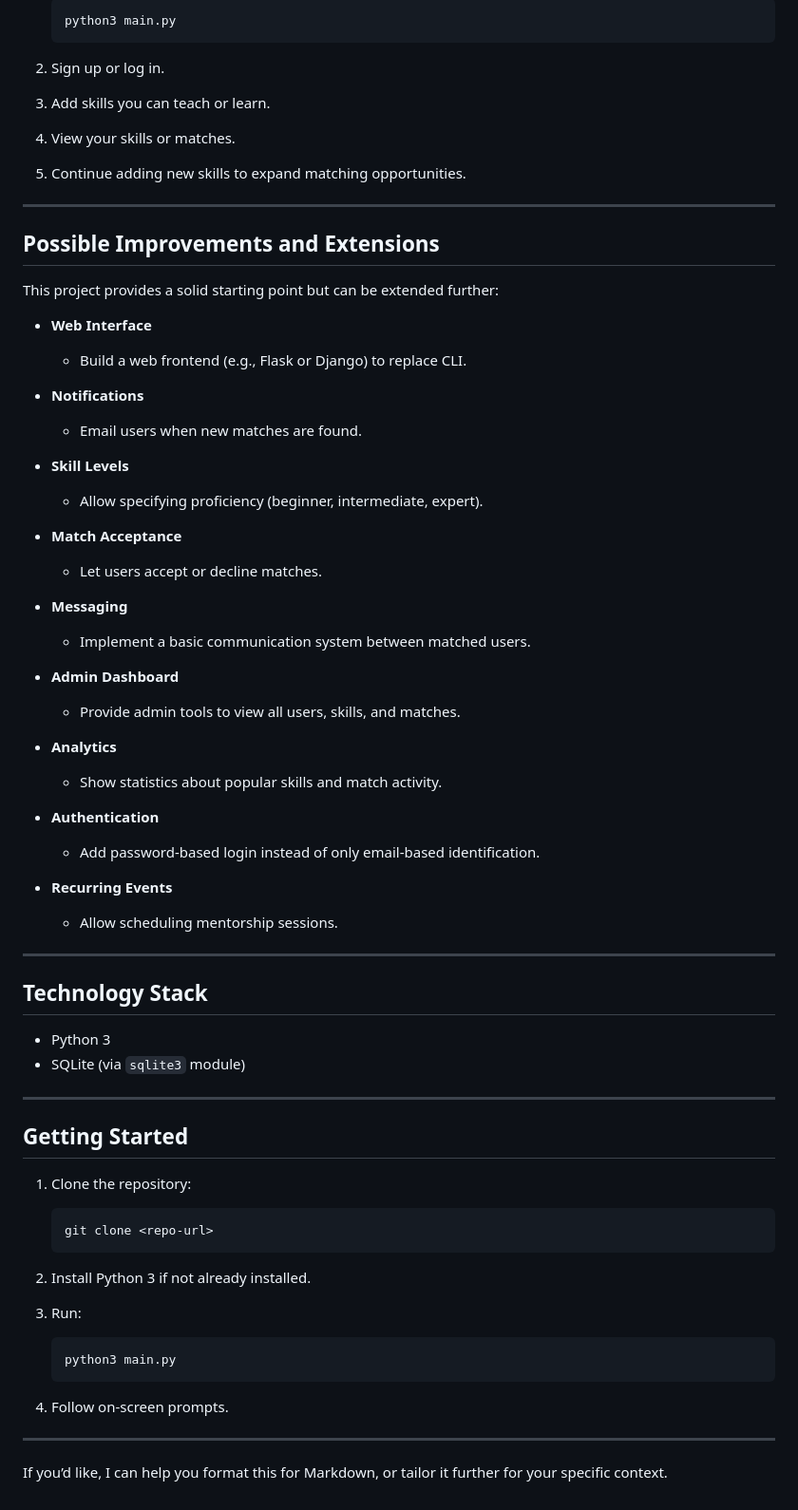
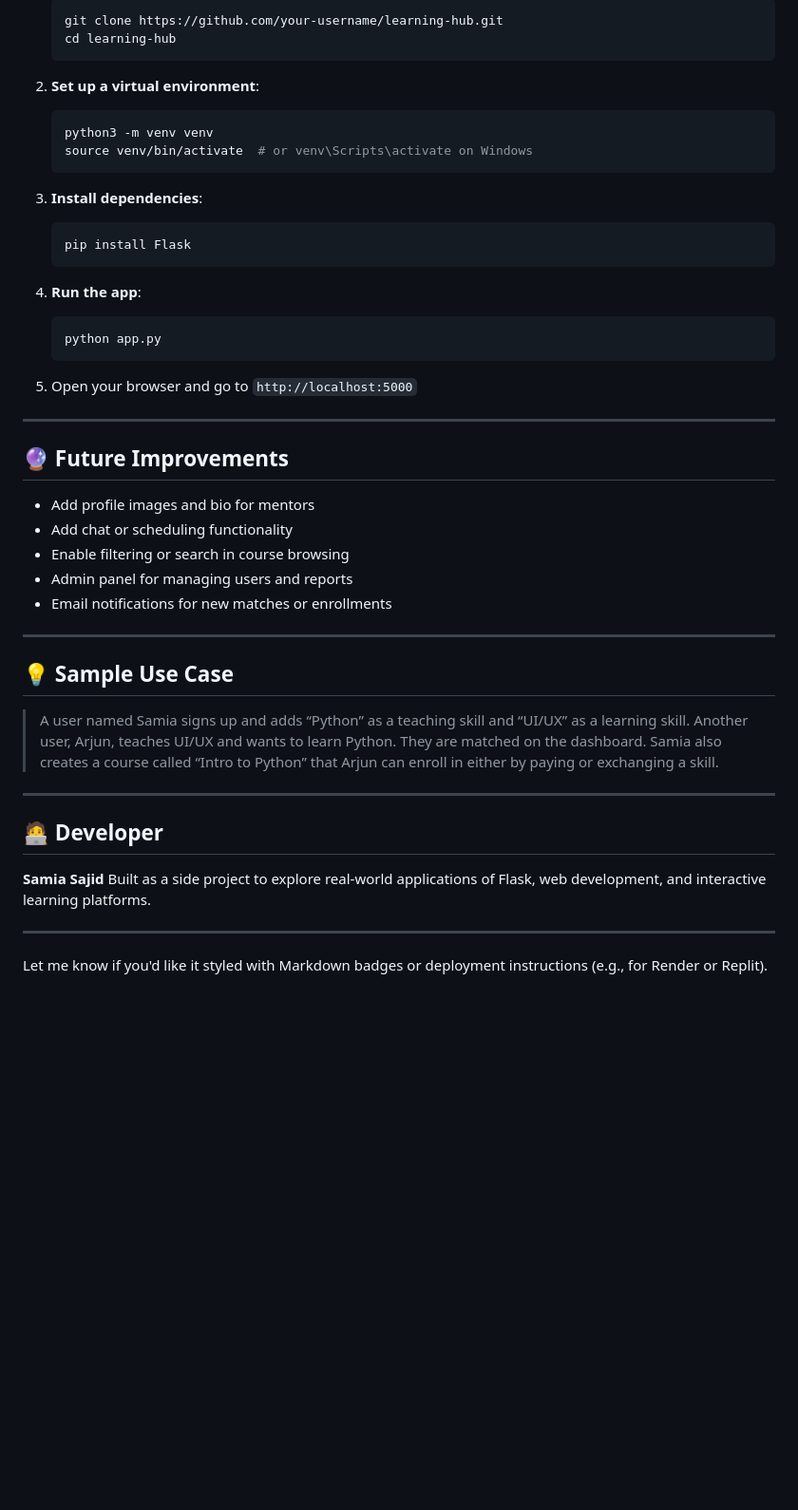
Before and after one commit to ssamiaa/MentorshipMatcher, a Markdown page: README.md, the part around one of its changes. Shown at 95% size. Drawn GitHub-style; blank space fills up the shorter version.

````diff
--- a/README.md
+++ b/README.md
@@ -67,70 +84,56 @@ Because it is CLI-based and local, it’s best suited for small-to-medium groups
 
    ```bash
-   python3 main.py
+   git clone https://github.com/your-username/learning-hub.git
+   cd learning-hub
    ```
-2. Sign up or log in.
-3. Add skills you can teach or learn.
-4. View your skills or matches.
-5. Continue adding new skills to expand matching opportunities.
+
+2. **Set up a virtual environment**:
+
+   ```bash
+   python3 -m venv venv
+   source venv/bin/activate  # or venv\Scripts\activate on Windows
+   ```
+
+3. **Install dependencies**:
+
+   ```bash
+   pip install Flask
+   ```
+
+4. **Run the app**:
+
+   ```bash
+   python app.py
+   ```
+
+5. Open your browser and go to `http://localhost:5000`
 
 ---
 
-## Possible Improvements and Extensions
+## 🔮 Future Improvements
 
-This project provides a solid starting point but can be extended further:
-
-* **Web Interface**
-
-  * Build a web frontend (e.g., Flask or Django) to replace CLI.
-* **Notifications**
-
-  * Email users when new matches are found.
-* **Skill Levels**
-
-  * Allow specifying proficiency (beginner, intermediate, expert).
-* **Match Acceptance**
-
-  * Let users accept or decline matches.
-* **Messaging**
-
-  * Implement a basic communication system between matched users.
-* **Admin Dashboard**
-
-  * Provide admin tools to view all users, skills, and matches.
-* **Analytics**
-
-  * Show statistics about popular skills and match activity.
-* **Authentication**
-
-  * Add password-based login instead of only email-based identification.
-* **Recurring Events**
-
-  * Allow scheduling mentorship sessions.
+* Add profile images and bio for mentors
+* Add chat or scheduling functionality
+* Enable filtering or search in course browsing
+* Admin panel for managing users and reports
+* Email notifications for new matches or enrollments
 
 ---
 
-## Technology Stack
+## 💡 Sample Use Case
 
-* Python 3
-* SQLite (via `sqlite3` module)
+> A user named Samia signs up and adds “Python” as a teaching skill and “UI/UX” as a learning skill.
+> Another user, Arjun, teaches UI/UX and wants to learn Python.
+> They are matched on the dashboard.
+> Samia also creates a course called “Intro to Python” that Arjun can enroll in either by paying or exchanging a skill.
 
 ---
 
-## Getting Started
+## 🧑‍💻 Developer
 
-1. Clone the repository:
-
-   ```bash
-   git clone <repo-url>
-   ```
-2. Install Python 3 if not already installed.
-3. Run:
-
-   ```bash
-   python3 main.py
-   ```
-4. Follow on-screen prompts.
+**Samia Sajid**
+Built as a side project to explore real-world applications of Flask, web development, and interactive learning platforms.
 
 ---
 
-If you’d like, I can help you format this for Markdown, or tailor it further for your specific context.
+Let me know if you'd like it styled with Markdown badges or deployment instructions (e.g., for Render or Replit).
````
Also changed, not shown: other parts of README.md (+61 -44 lines).
